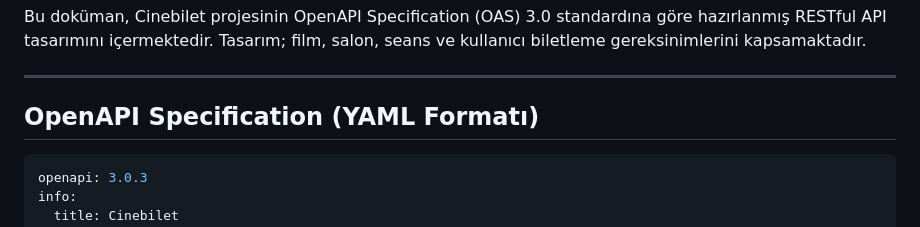
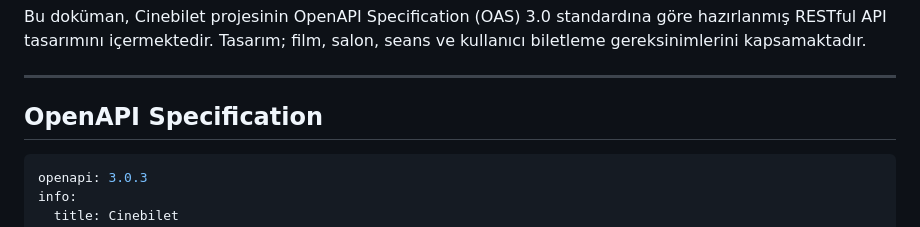
Before and after one commit to ardakaragul/Cinebilet, a Markdown page: API-Tasarimi.md, the part around the change. Rendered like a GitHub page.

````diff
--- a/API-Tasarimi.md
+++ b/API-Tasarimi.md
@@ -6,7 +6,7 @@ Bu doküman, Cinebilet projesinin OpenAPI Specification (OAS) 3.0 standardına g
 
 ---
 
-## OpenAPI Specification (YAML Formatı)
+## OpenAPI Specification
 
 ```yaml
 openapi: 3.0.3
````
